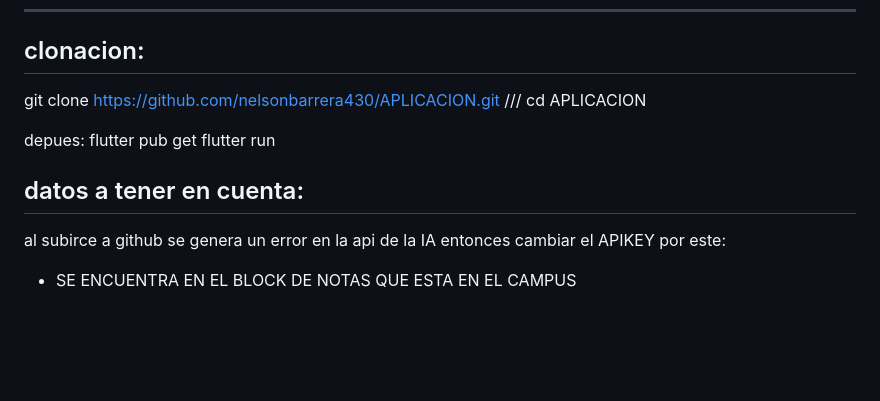
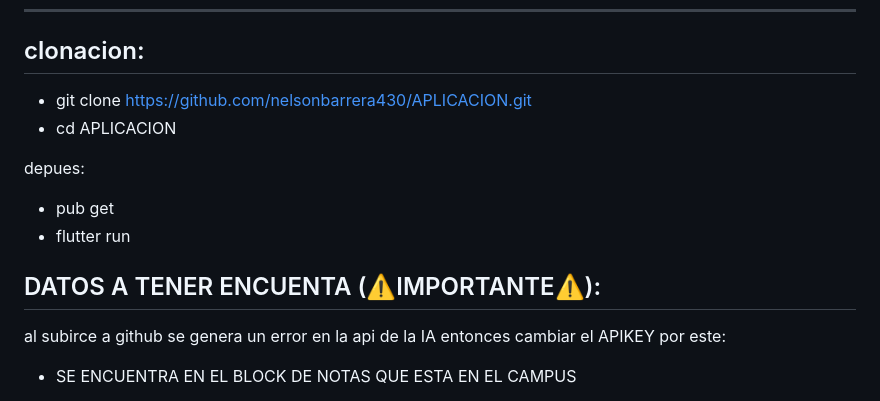
Before and after one commit to nelsonbarrera430/APLICACION, a Markdown page: README.md, the part around the change. Rendered like a GitHub page; blank space fills up the shorter version.

```diff
--- a/README.md
+++ b/README.md
@@ -49,14 +49,14 @@ Contactos de Emergencia: Funcionalidad para gestionar y acceder rápidamente a c
 ---
 clonacion:
 ---
-git clone https://github.com/nelsonbarrera430/APLICACION.git ///
-cd APLICACION
+* git clone https://github.com/nelsonbarrera430/APLICACION.git
+* cd APLICACION
 
 depues:
-flutter pub get
-flutter run
+* pub get
+* flutter run
 
-datos a tener en cuenta:
+DATOS A TENER ENCUENTA (⚠️IMPORTANTE⚠️):
 ---
 al subirce a github se genera un error en la api de la IA entonces cambiar el APIKEY por este:
 * SE ENCUENTRA EN EL BLOCK DE NOTAS QUE ESTA EN EL CAMPUS
```
